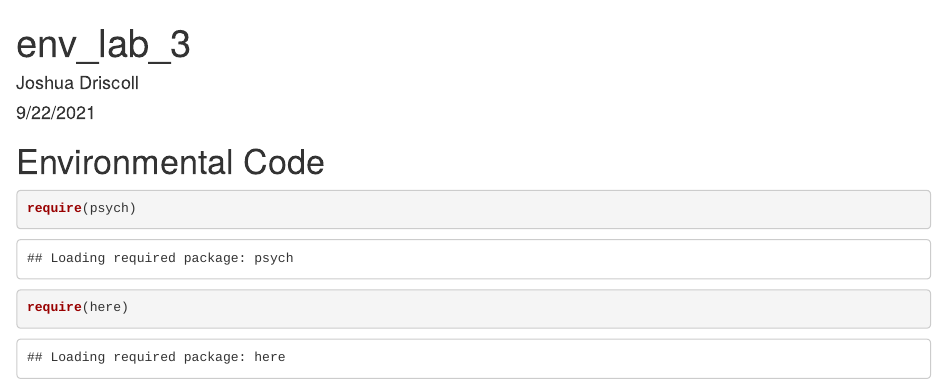
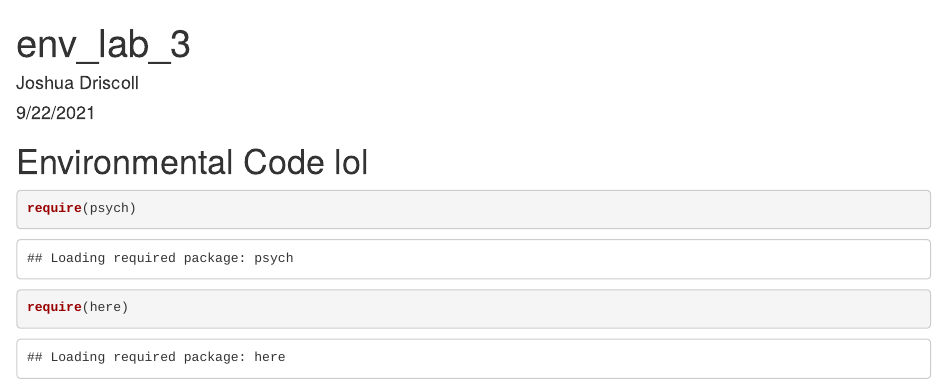
Before and after one commit to jmdriscoll/environmental_data, an R Markdown document (Lab_3.Rmd): the page in a window 1100 px wide, from its top. Rendered offline with R 4.5, knitr and Pandoc, with nearby package versions.

Commit message:
Update Lab_3.Rmd

````diff
--- a/Lab_3.Rmd
+++ b/Lab_3.Rmd
@@ -5,7 +5,7 @@ date: "9/22/2021"
 output: html_document
 ---
 
-# Environmental Code
+# Environmental Code lol
 ```{r}
 require(psych)
 require(here)
````
